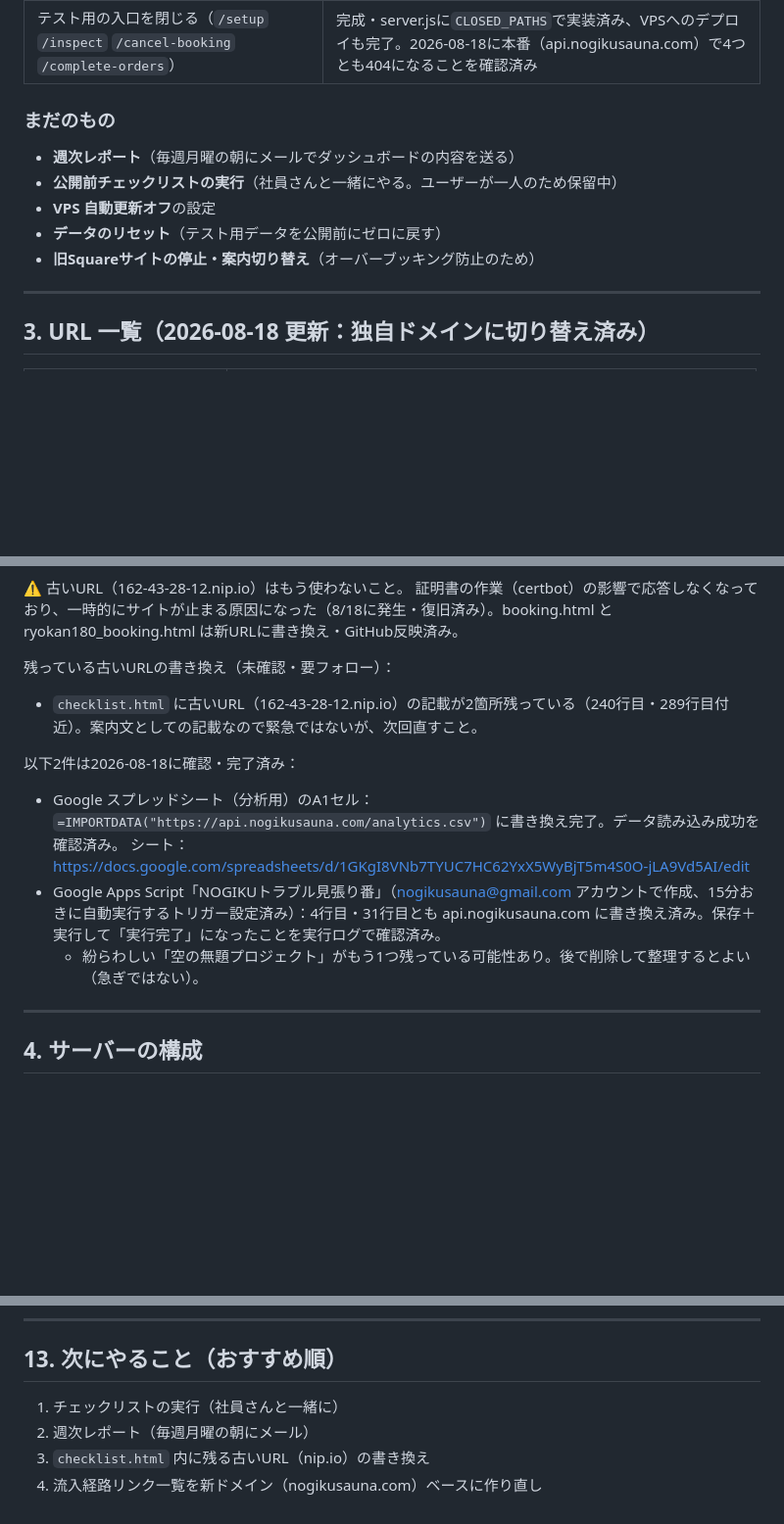
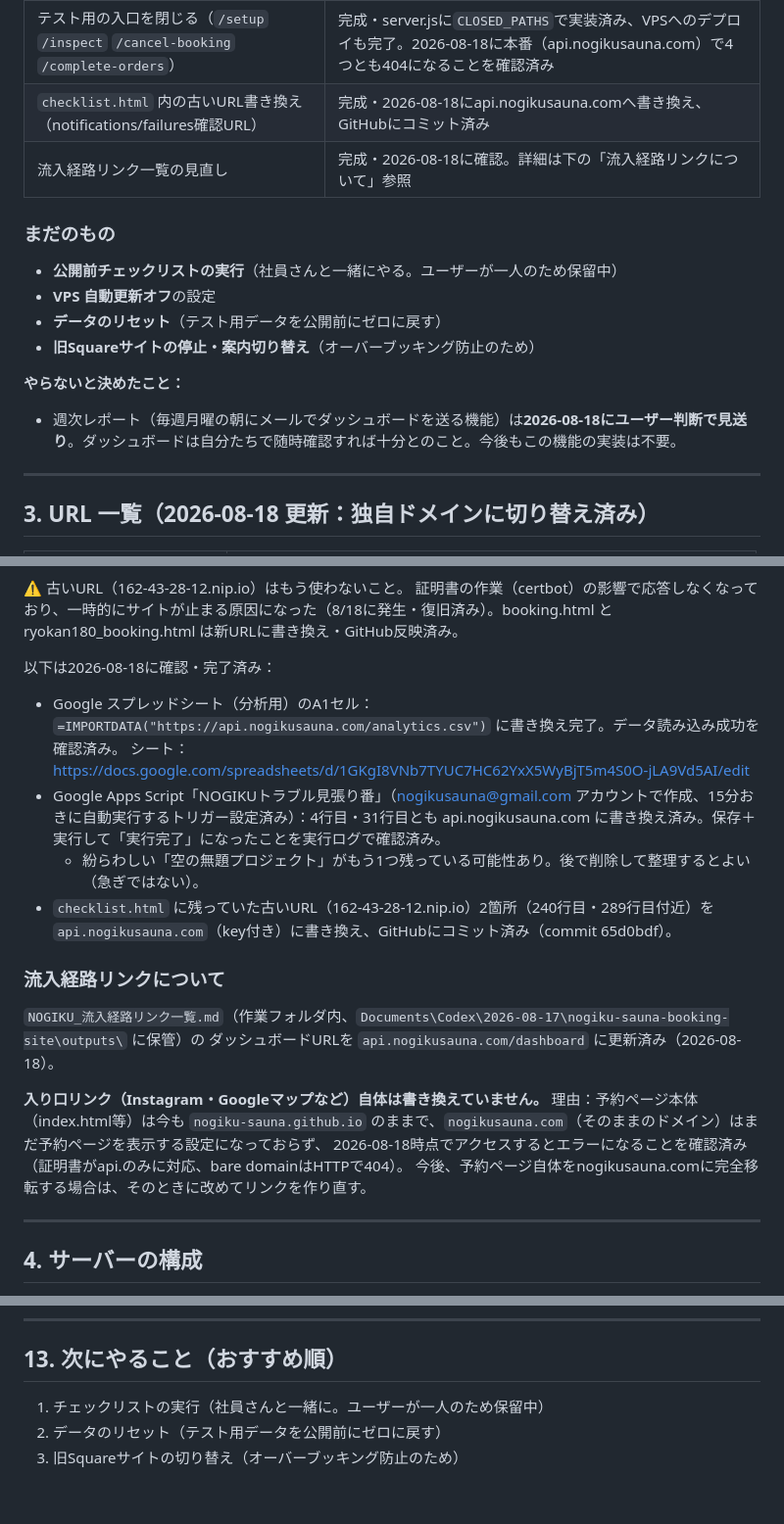
Before and after one commit to nogiku-sauna/nogiku-sauna, a Markdown page: PROGRESS.md, 3 parts joined by grey strips. Shown at 98% size. Drawn GitHub-style; blank space fills up the shorter version.

Commit message:
Revise progress details and update URLs in PROGRESS.md
Updated PROGRESS.md to reflect completed tasks and changes, including URL updates and decisions on future actions.

```diff
--- a/PROGRESS.md
+++ b/PROGRESS.md
@@ -47,14 +47,18 @@ Square の標準予約ページの代わりになる、**自社の予約サイ
 | データ分析用スプレッドシートのA1（新ドメインへのIMPORTDATA） | 完成・2026-08-18に書き換え＆データ読み込み成功を確認済み |
 | 本番の決済テスト（予約→決済→カレンダー反映→通知→返金の一連の流れ） | 完成・2026-08-18に実施、お取引からの返金を含めて問題なく完了を確認済み |
 | テスト用の入口を閉じる（`/setup` `/inspect` `/cancel-booking` `/complete-orders`） | 完成・server.jsに`CLOSED_PATHS`で実装済み、VPSへのデプロイも完了。2026-08-18に本番（api.nogikusauna.com）で4つとも404になることを確認済み |
+| `checklist.html` 内の古いURL書き換え（notifications/failures確認URL） | 完成・2026-08-18にapi.nogikusauna.comへ書き換え、GitHubにコミット済み |
+| 流入経路リンク一覧の見直し | 完成・2026-08-18に確認。詳細は下の「流入経路リンクについて」参照 |
 
 ### まだのもの
 
-- **週次レポート**（毎週月曜の朝にメールでダッシュボードの内容を送る）
 - **公開前チェックリストの実行**（社員さんと一緒にやる。ユーザーが一人のため保留中）
 - **VPS 自動更新オフ**の設定
 - **データのリセット**（テスト用データを公開前にゼロに戻す）
 - **旧Squareサイトの停止・案内切り替え**（オーバーブッキング防止のため）
+
+**やらないと決めたこと：**
+- 週次レポート（毎週月曜の朝にメールでダッシュボードを送る機能）は**2026-08-18にユーザー判断で見送り**。ダッシュボードは自分たちで随時確認すれば十分とのこと。今後もこの機能の実装は不要。
 
 ---
 
@@ -75,16 +79,23 @@ Square の標準予約ページの代わりになる、**自社の予約サイ
 ⚠️ 古いURL（162-43-28-12.nip.io）はもう使わないこと。
 証明書の作業（certbot）の影響で応答しなくなっており、一時的にサイトが止まる原因になった（8/18に発生・復旧済み）。booking.html と ryokan180_booking.html は新URLに書き換え・GitHub反映済み。
 
-残っている古いURLの書き換え（未確認・要フォロー）：
-
-- `checklist.html` に古いURL（162-43-28-12.nip.io）の記載が2箇所残っている（240行目・289行目付近）。案内文としての記載なので緊急ではないが、次回直すこと。
-
-以下2件は2026-08-18に確認・完了済み：
+以下は2026-08-18に確認・完了済み：
 
 - Google スプレッドシート（分析用）のA1セル：`=IMPORTDATA("https://api.nogikusauna.com/analytics.csv")` に書き換え完了。データ読み込み成功を確認済み。
   シート：https://docs.google.com/spreadsheets/d/1GKgI8VNb7TYUC7HC62YxX5WyBjT5m4S0O-jLA9Vd5AI/edit
 - Google Apps Script「NOGIKUトラブル見張り番」（nogikusauna@gmail.com アカウントで作成、15分おきに自動実行するトリガー設定済み）：4行目・31行目とも api.nogikusauna.com に書き換え済み。保存＋実行して「実行完了」になったことを実行ログで確認済み。
   - 紛らわしい「空の無題プロジェクト」がもう1つ残っている可能性あり。後で削除して整理するとよい（急ぎではない）。
+- `checklist.html` に残っていた古いURL（162-43-28-12.nip.io）2箇所（240行目・289行目付近）を `api.nogikusauna.com`（key付き）に書き換え、GitHubにコミット済み（commit 65d0bdf）。
+
+### 流入経路リンクについて
+
+`NOGIKU_流入経路リンク一覧.md`（作業フォルダ内、`Documents\Codex\2026-08-17\nogiku-sauna-booking-site\outputs\` に保管）の
+ダッシュボードURLを `api.nogikusauna.com/dashboard` に更新済み（2026-08-18）。
+
+**入り口リンク（Instagram・Googleマップなど）自体は書き換えていません。** 理由：予約ページ本体（index.html等）は今も
+`nogiku-sauna.github.io` のままで、`nogikusauna.com`（そのままのドメイン）はまだ予約ページを表示する設定になっておらず、
+2026-08-18時点でアクセスするとエラーになることを確認済み（証明書がapi.のみに対応、bare domainはHTTPで404）。
+今後、予約ページ自体をnogikusauna.comに完全移転する場合は、そのときに改めてリンクを作り直す。
 
 ---
 
@@ -256,7 +267,6 @@ sweepPending()       // 20秒ごとに実行：決済済み→予約作成／期
 
 ## 13. 次にやること（おすすめ順）
 
-1. チェックリストの実行（社員さんと一緒に）
-2. 週次レポート（毎週月曜の朝にメール）
-3. `checklist.html` 内に残る古いURL（nip.io）の書き換え
-4. 流入経路リンク一覧を新ドメイン（nogikusauna.com）ベースに作り直し
+1. チェックリストの実行（社員さんと一緒に。ユーザーが一人のため保留中）
+2. データのリセット（テスト用データを公開前にゼロに戻す）
+3. 旧Squareサイトの切り替え（オーバーブッキング防止のため）
```
Also changed, not shown: other parts of PROGRESS.md (+1 -1 lines).
